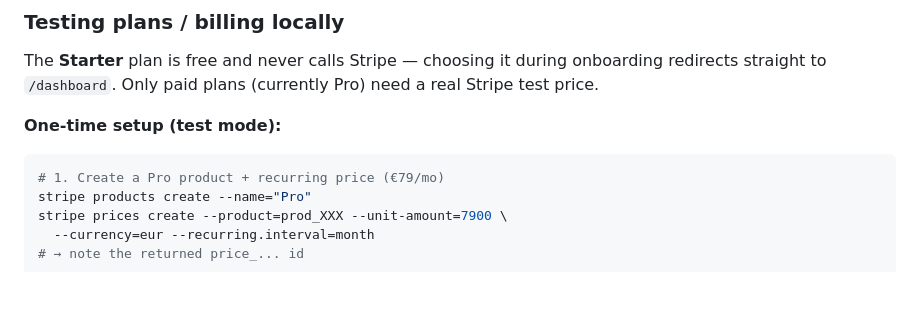
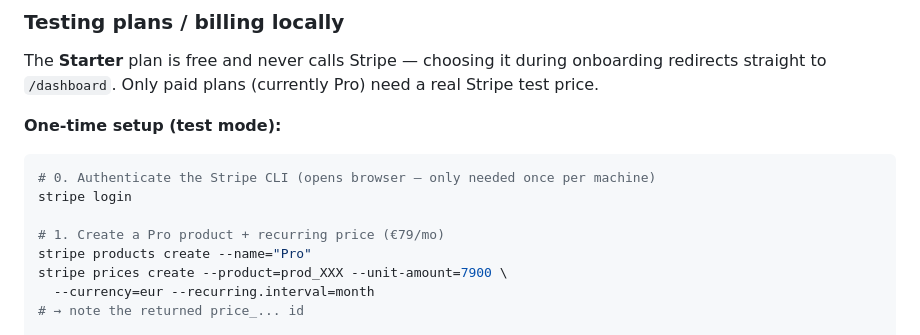
Before and after one commit to sergiodelgadotech/kotlin-saas-template, a Markdown page: CLAUDE.md, the part around the change. Rendered like a GitHub page; blank space fills up the shorter version.

Commit message:
docs(billing): add stripe login step to local testing instructions
Co-Authored-By: Claude Opus 4.8 <noreply@anthropic.com>

````diff
--- a/CLAUDE.md
+++ b/CLAUDE.md
@@ -105,6 +105,9 @@ The **Starter** plan is free and never calls Stripe — choosing it during onboa
 **One-time setup (test mode):**
 
 ```bash
+# 0. Authenticate the Stripe CLI (opens browser — only needed once per machine)
+stripe login
+
 # 1. Create a Pro product + recurring price (€79/mo)
 stripe products create --name="Pro"
 stripe prices create --product=prod_XXX --unit-amount=7900 \
````
